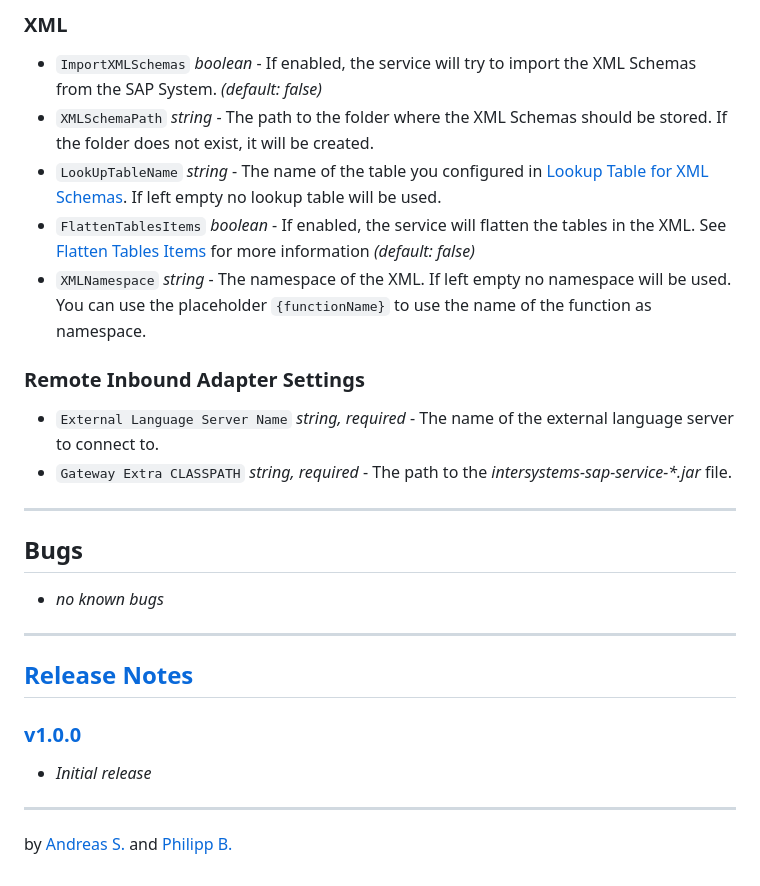
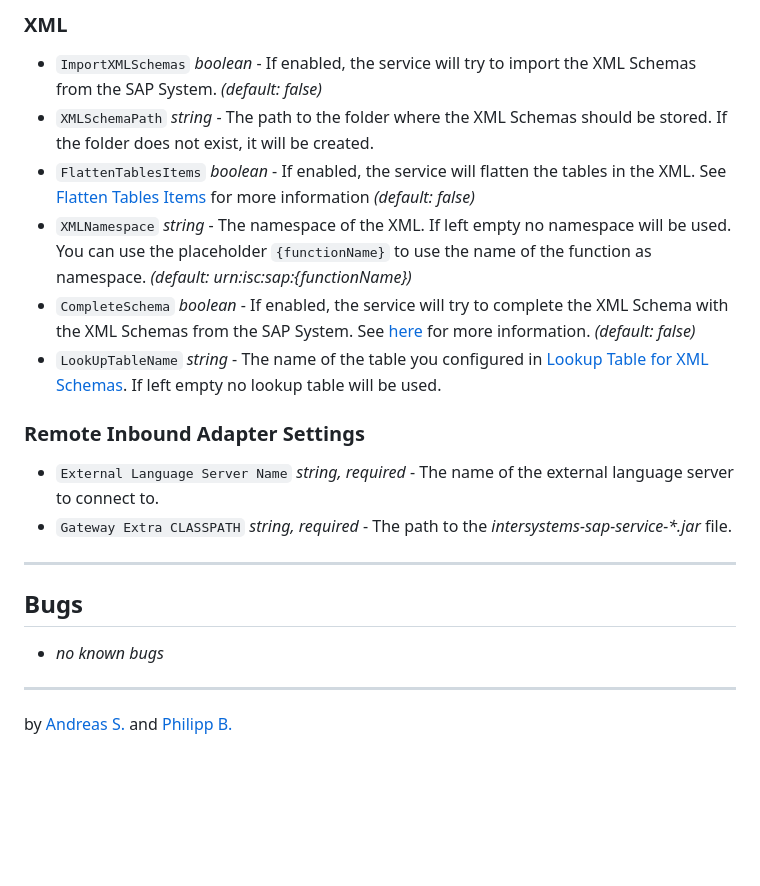
Before and after one commit to intersystems-dach/intersystems-sap-service, a Markdown page: README.md, the part around the change printed below. Drawn GitHub-style; blank space fills up the shorter version.

```diff
--- a/README.md
+++ b/README.md
@@ -233,9 +346,10 @@ And the corresponding schema would look like this:
 
 -   `ImportXMLSchemas` _boolean_ - If enabled, the service will try to import the XML Schemas from the SAP System. _(default: false)_
 -   `XMLSchemaPath` _string_ - The path to the folder where the XML Schemas should be stored. If the folder does not exist, it will be created.
+-   `FlattenTablesItems` _boolean_ - If enabled, the service will flatten the tables in the XML. See [Flatten Tables Items](#flatten-tables-items) for more information _(default: false)_
+-   `XMLNamespace` _string_ - The namespace of the XML. If left empty no namespace will be used. You can use the placeholder `{functionName}` to use the name of the function as namespace. _(default: urn:isc:sap:{functionName})_
+-   `CompleteSchema` _boolean_ - If enabled, the service will try to complete the XML Schema with the XML Schemas from the SAP System. See [here](#complete-schema) for more information. _(default: false)_
 -   `LookUpTableName` _string_ - The name of the table you configured in [Lookup Table for XML Schemas](#lookup-table-for-xml-schemas). If left empty no lookup table will be used.
--   `FlattenTablesItems` _boolean_ - If enabled, the service will flatten the tables in the XML. See [Flatten Tables Items](#flatten-tables-items) for more information _(default: false)_
--   `XMLNamespace` _string_ - The namespace of the XML. If left empty no namespace will be used. You can use the placeholder `{functionName}` to use the name of the function as namespace.
 
 ### Remote Inbound Adapter Settings
 
@@ -251,13 +365,13 @@ And the corresponding schema would look like this:
 
 -   _no known bugs_
 
----
+<!-- ---
 
 ## [Release Notes](https://github.com/phil1436/intersystems-sap-service/blob/master/CHANGELOG.md)
 
 ### [v1.0.0](https://github.com/phil1436/intersystems-sap-service/tree/1.0.0)
 
--   _Initial release_
+-   _Initial release_ -->
 
 ---
 
```
Also changed, not shown: other parts of README.md (+114 -1 lines).
